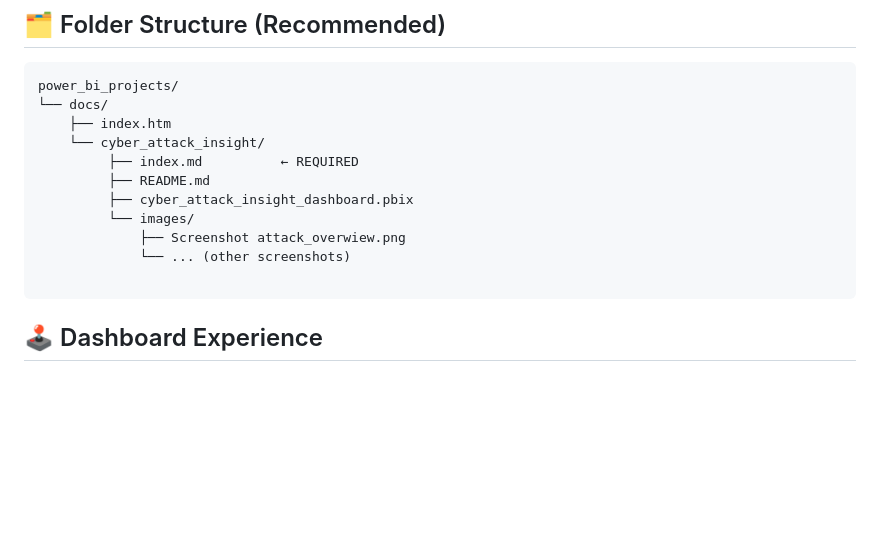
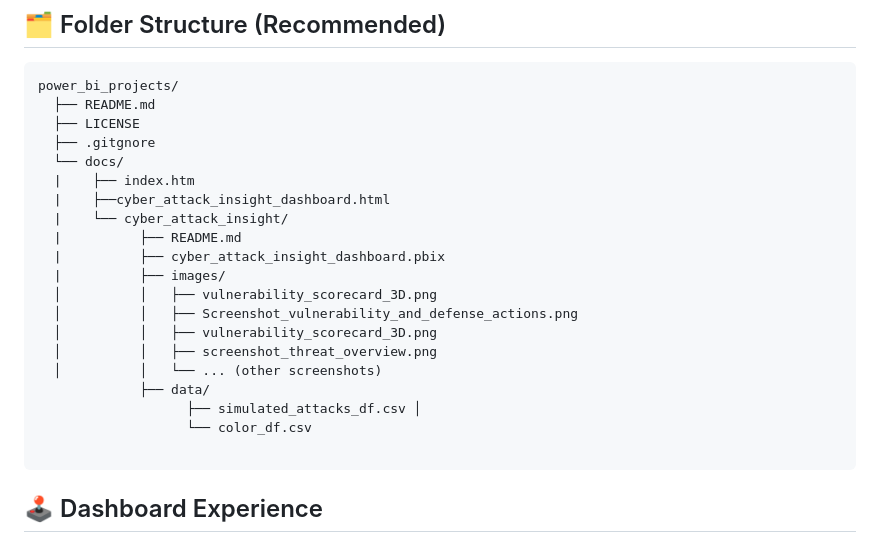
Before and after one commit to atsuvovor/power_bi_projects, a Markdown page: docs/cyber_attack_insight/README.md, the part around the change. GitHub-like rendering; blank space fills up the shorter version.

````diff
--- a/docs/cyber_attack_insight/README.md
+++ b/docs/cyber_attack_insight/README.md
@@ -222,15 +222,24 @@ def assign_color(threat, severity):
 
 ```
 power_bi_projects/
-└── docs/
-    ├── index.htm
-    └── cyber_attack_insight/
-         ├── index.md          ← REQUIRED
-         ├── README.md
-         ├── cyber_attack_insight_dashboard.pbix
-         └── images/
-             ├── Screenshot attack_overwiew.png
-             └── ... (other screenshots)
+  ├── README.md
+  ├── LICENSE
+  ├── .gitgnore
+  └── docs/
+  |    ├── index.htm
+  |    ├──cyber_attack_insight_dashboard.html
+  |    └── cyber_attack_insight/
+  |          ├── README.md
+  |          ├── cyber_attack_insight_dashboard.pbix
+  |          ├── images/
+  │          │   ├── vulnerability_scorecard_3D.png
+  │          │   ├── Screenshot_vulnerability_and_defense_actions.png
+  │          │   ├── vulnerability_scorecard_3D.png
+  │	         │   ├── screenshot_threat_overview.png
+  │          │   └── ... (other screenshots)
+             ├── data/
+                   ├── simulated_attacks_df.csv │
+                   └── color_df.csv
 
 ```
 ## 🕹️ Dashboard Experience
````
